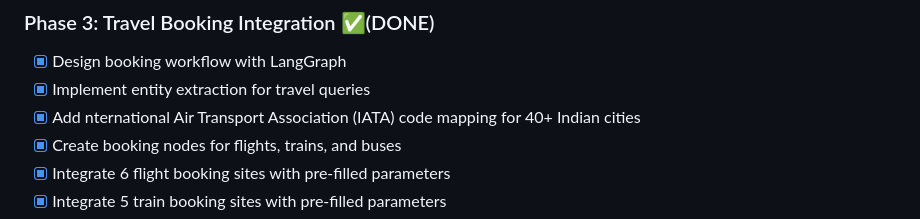
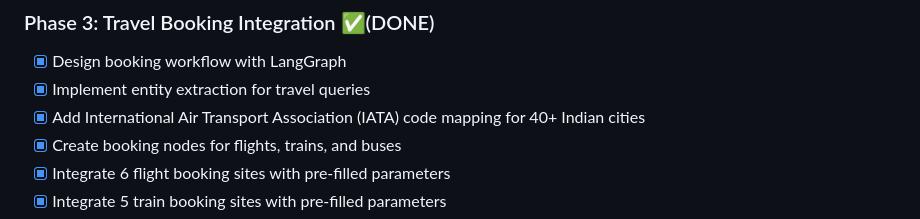
Before and after one commit to demmarya0000/capstone-template, a Markdown page: README.md, the part around the change. Rendered like a GitHub page.

Commit message:
Fix typo in IATA code mapping task

```diff
--- a/README.md
+++ b/README.md
@@ -58,7 +58,7 @@ python3 voice_assistant.py
 ### Phase 3: Travel Booking Integration ✅(DONE)
 - [x] Design booking workflow with LangGraph
 - [x] Implement entity extraction for travel queries
-- [x] Add nternational Air Transport Association (IATA) code mapping for 40+ Indian cities
+- [x] Add International Air Transport Association (IATA) code mapping for 40+ Indian cities
 - [x] Create booking nodes for flights, trains, and buses
 - [x] Integrate 6 flight booking sites with pre-filled parameters
 - [x] Integrate 5 train booking sites with pre-filled parameters
```
